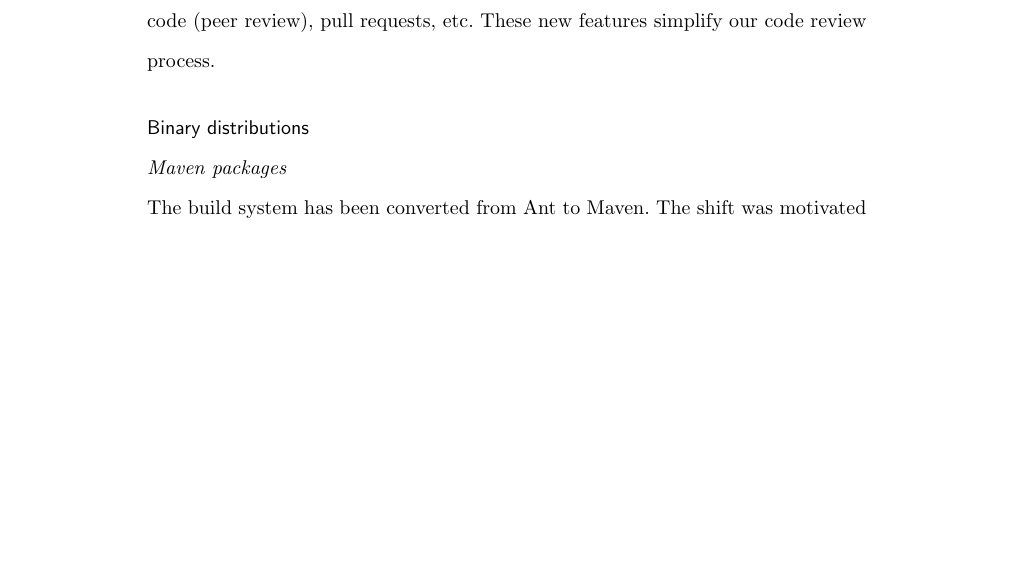
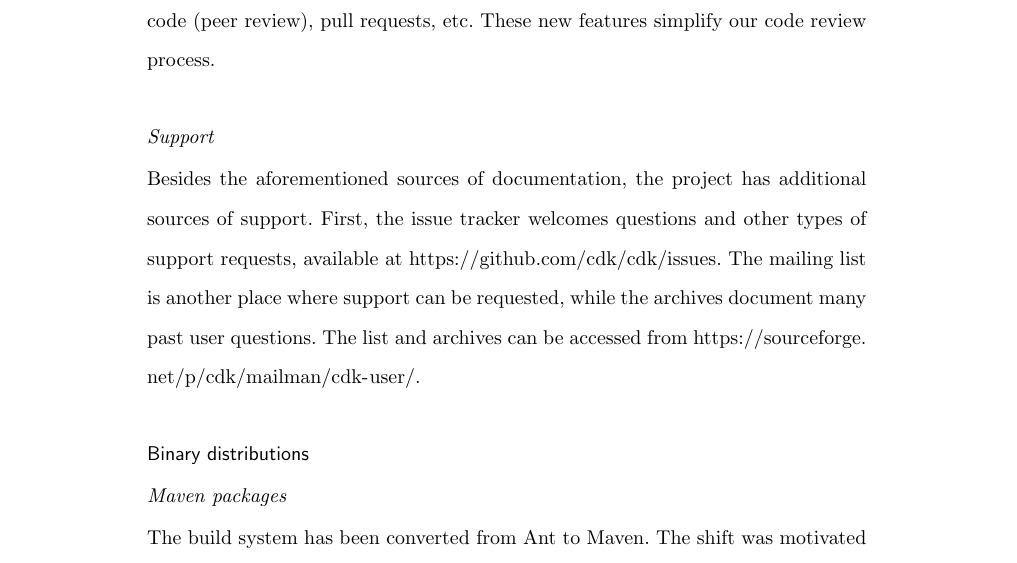
Before and after one commit to cdk/cdk-paper-3, a LaTeX document (article.tex): part of page 19 of 29, cut so that both start at the same text, the shorter picture padded with empty space. Compiled offline with pdfLaTeX.

Commit message:
Added a section on user fora

```diff
--- a/article.tex
+++ b/article.tex
@@ -1065,6 +1065,15 @@ SourceForge as the main source code hosting service where we can use
 novel approaches for commenting on code (peer review), pull requests,
 etc. These new features simplify our code review process.
 
+\subsubsection*{Support}
+
+Besides the aforementioned sources of documentation, the project has additional
+sources of support. First, the issue tracker welcomes questions and other types
+of support requests, available at \url{https://github.com/cdk/cdk/issues}.
+The mailing list is another place where support can be requested, while the
+archives document many past user questions. The list and archives can be
+accessed from \url{https://sourceforge.net/p/cdk/mailman/cdk-user/}.
+
 \subsection*{Binary distributions}
 
 \subsubsection*{Maven packages}
```
